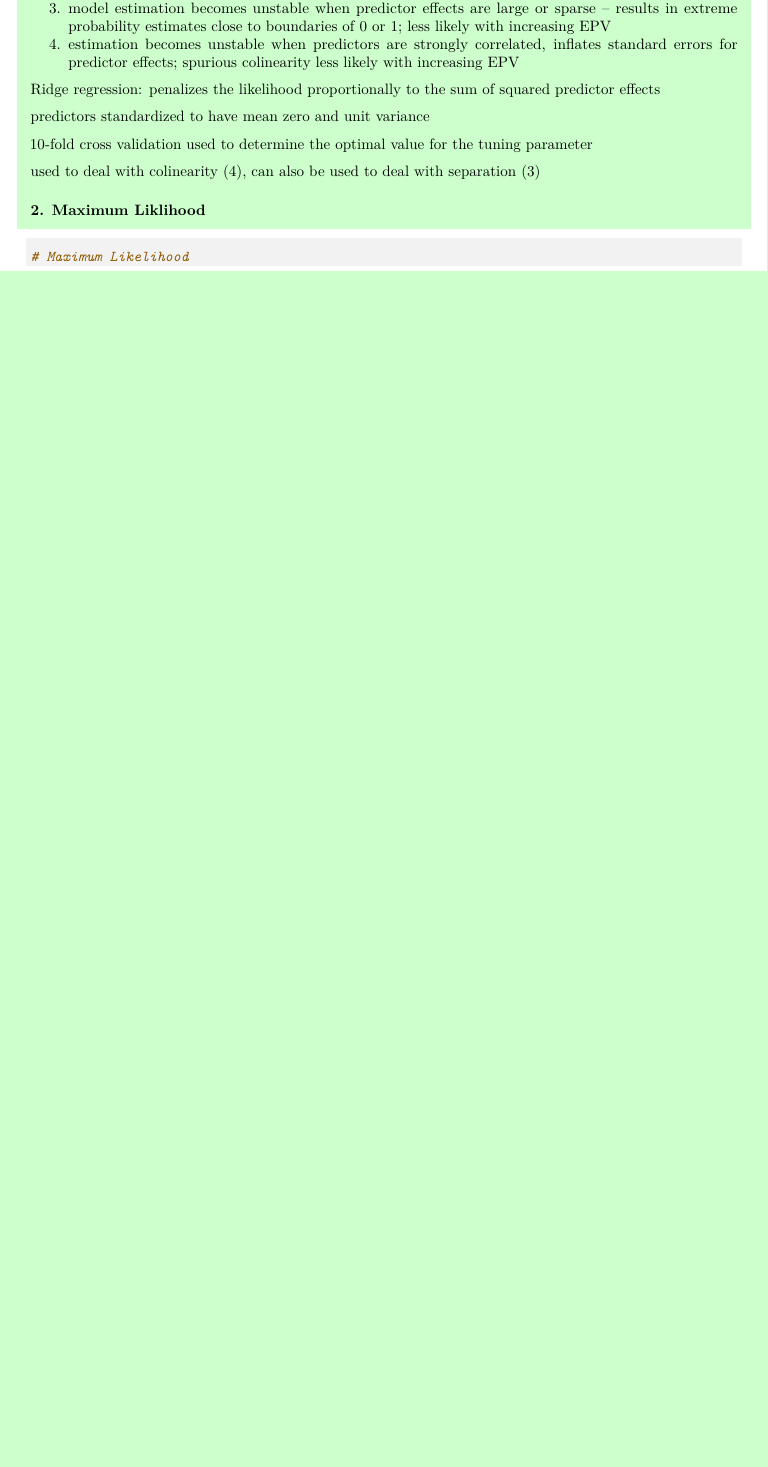
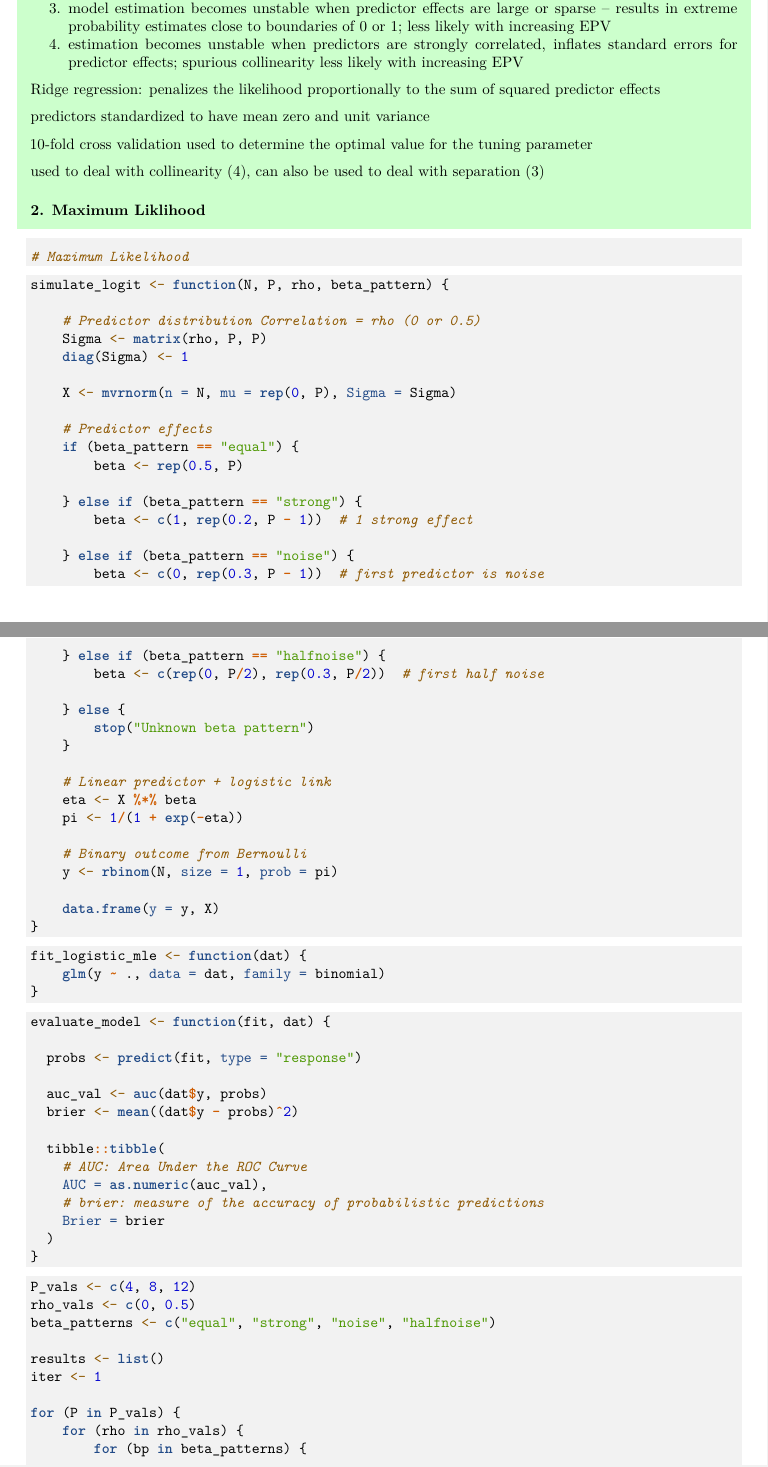
Before and after one commit to stat400-csu/project-3, an R Markdown document (MC_Model_Comparisons.Rmd): part of page 2 of 3 before the commit and two parts of pages 2 and 3 of 6 after it, the two joined at a grey line, cut so that both start at the same text, the shorter picture padded with empty space. Rendered offline with R 4.5, knitr and Pandoc, then LaTeX, with nearby package versions; code that draws random numbers runs with fixed seeds of ours.

Commit message:
pulling from git

````diff
--- a/MC_Model_Comparisons.Rmd
+++ b/MC_Model_Comparisons.Rmd
@@ -90,5 +92,5 @@ issues with maximum likelihood:
 3. model estimation becomes unstable when predictor effects are large or sparse -- results in extreme probability estimates close to boundaries of 0 or 1; less likely with increasing EPV
-4. estimation becomes unstable when predictors are strongly correlated, inflates standard errors for predictor effects; spurious colinearity less likely with increasing EPV
+4. estimation becomes unstable when predictors are strongly correlated, inflates standard errors for predictor effects; spurious collinearity less likely with increasing EPV
 
 Ridge regression:
 penalizes the likelihood proportionally to the sum of squared predictor effects
@@ -97,7 +99,7 @@ predictors standardized to have mean zero and unit variance
 
 10-fold cross validation used to determine the optimal value for the tuning parameter
 
-used to deal with colinearity (4), can also be used to deal with separation (3)
+used to deal with collinearity (4), can also be used to deal with separation (3)
 
 ### 2. Maximum Liklihood
 
@@ -106,3 +108,84 @@ used to deal with colinearity (4), can also be used to deal with separation (3)
 ```{r maximum likelihood}
 # Maximum Likelihood
 
+
+```
+
+
+
+```{r}
+
+simulate_logit <- function(N, P, rho, beta_pattern) {
+
+  # Predictor distribution
+  # Correlation = rho (0 or 0.5)
+  Sigma <- matrix(rho, P, P)
+  diag(Sigma) <- 1
+
+  X <- mvrnorm(n = N, mu = rep(0, P), Sigma = Sigma)
+
+  # Predictor effects
+  if (beta_pattern == "equal") {
+    beta <- rep(0.5, P)
+
+  } else if (beta_pattern == "strong") {
+    beta <- c(1.0, rep(0.2, P-1))      # 1 strong effect
+
+  } else if (beta_pattern == "noise") {
+    beta <- c(0, rep(0.3, P-1))        # first predictor is noise
+
+  } else if (beta_pattern == "halfnoise") {
+    beta <- c(rep(0, P/2), rep(0.3, P/2))  # first half noise
+
+  } else {
+    stop("Unknown beta pattern")
+  }
+
+  # Linear predictor + logistic link
+  eta <- X %*% beta
+  pi  <- 1/(1 + exp(-eta))
+
+  # Binary outcome from Bernoulli
+  y <- rbinom(N, size = 1, prob = pi)
+
+  data.frame(y = y, X)
+}
+
+```
+
+```{r}
+fit_logistic_mle <- function(dat) {
+  glm(y ~ ., data = dat, family = binomial)
+}
+
+```
+
+```{r}
+evaluate_model <- function(fit, dat) {
+
+  probs <- predict(fit, type = "response")
+
+  auc_val <- auc(dat$y, probs)
+  brier <- mean((dat$y - probs)^2)
+
+  tibble::tibble(
+    # AUC: Area Under the ROC Curve
+    AUC = as.numeric(auc_val),
+    # brier: measure of the accuracy of probabilistic predictions
+    Brier = brier
+  )
+}
+
+```
+
+```{r}
+P_vals <- c(4, 8, 12)
+rho_vals <- c(0, 0.5)
+beta_patterns <- c("equal", "strong", "noise", "halfnoise")
+
+results <- list()
+iter <- 1
+
+for (P in P_vals) {
+  for (rho in rho_vals) {
+    for (bp in beta_patterns) {
````
Also changed, not shown: Ridge_mc.Rmd (+3 -1 lines), MCC.pdf (added), MC_2.pdf, MC_Model_Comparisons.pdf, Ridge_mc.pdf (added), MC_Model_Comparisons.Rmd (59 more changed lines).
